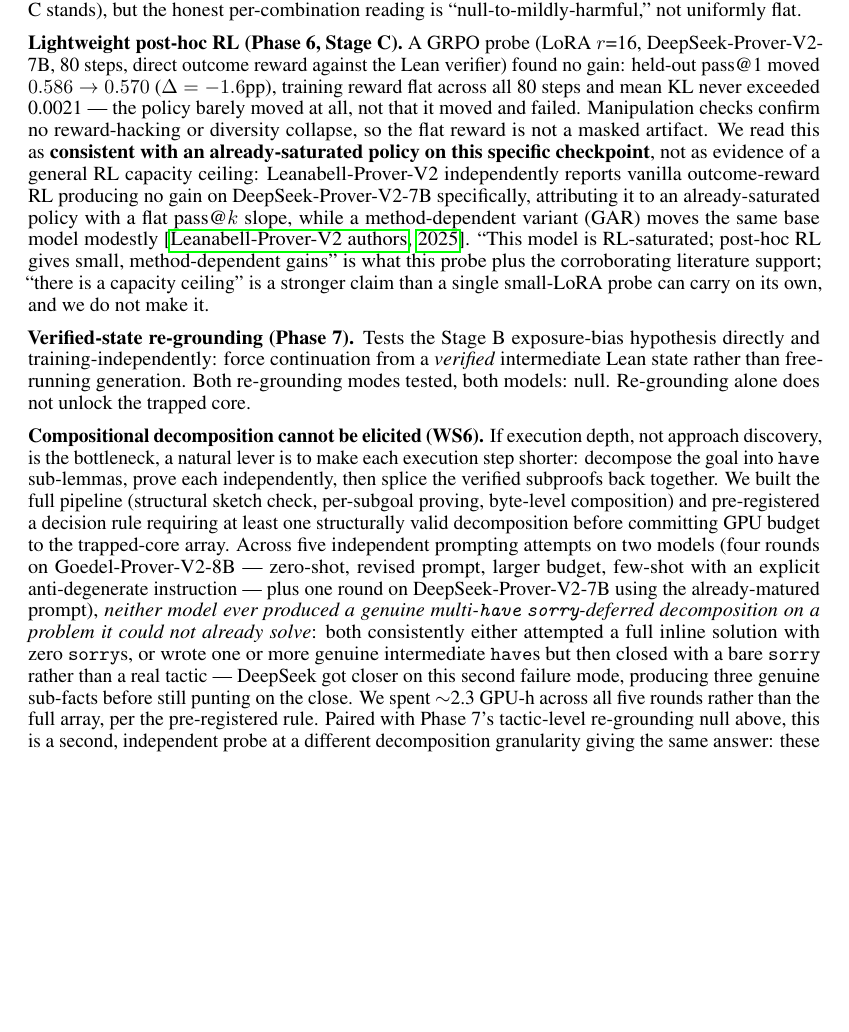
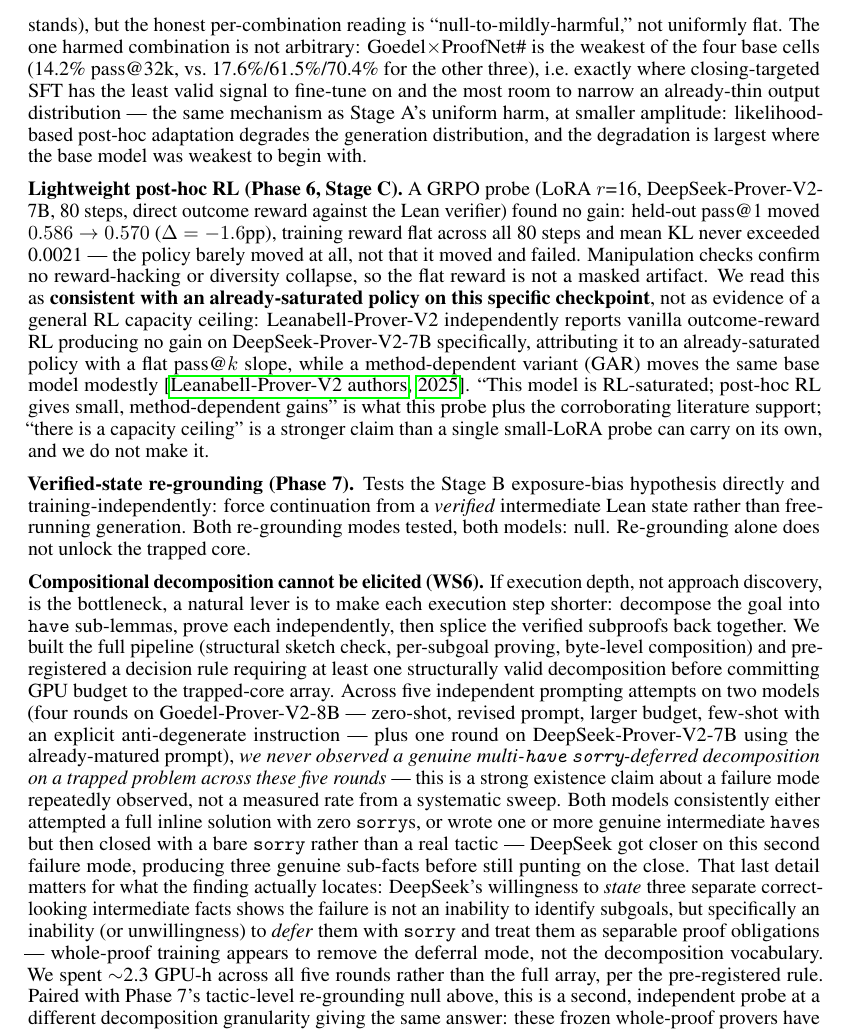
Before and after one commit to zacharyzusin/atp-budget-study, a LaTeX paper (paper/floor/main.tex): part of page 7 of 12 before the commit and part of page 7 of 13 after it, cut so that both start at the same text, the shorter picture padded with empty space. Compiled offline with pdfLaTeX.

Commit message:
Sharpen three paper claims per review: contamination effect size + caveats, decomposition existence-claim framing + DeepSeek's near-miss detail, Stage B per-combination mechanism sentence
- contamination-boundary objection: state "the floor is not where training-set
  recall ends" directly, add rank-biserial effect size (r=-0.17, small) next
  to the marginal p-value, and two explicit caveats (fragile n=55 vs 189 test;
  TF-IDF-to-Lean-Workbook is a proxy for one corpus, not either model's actual
  pretraining mix) so the claim reads as "no evidence for / weak evidence
  against" memorization, not overreach
- decomposition paragraph: reworded "never produced" to "never observed across
  five rounds on trapped problems" (existence claim about a repeated failure
  mode, not a measured rate); added the clause distinguishing DeepSeek's
  ability to state 3 genuine sub-facts from its inability to defer them with
  sorry -- locates the finding as "whole-proof training removes the deferral
  mode, not the decomposition vocabulary"
- Stage B: added the mechanism sentence connecting Goedel x ProofNet#'s unique
  harm to it being the weakest base cell (14.2% @32k, confirmed against the
  other three combinations' 17.6/61.5/70.4%) -- same mechanism as Stage A's
  uniform harm, smaller amplitude, turning an apparent anomaly into
  consistency with the rest of the section

```diff
--- a/paper/floor/main.tex
+++ b/paper/floor/main.tex
@@ -394,7 +394,13 @@ consistent with prior reporting), and closing-targeted SFT (Stage B) is a clean
 ProofNet\# ($-1.97$pp, 95\% CI $[-3.76,-0.54]$pp) --- a small but statistically real harm on that one
 combination, not indistinguishable-from-flat as previously stated. This does not change the headline
 (closing-targeted SFT still does not lift pass@B on any combination we tested, so the pivot to Stage C
-stands), but the honest per-combination reading is ``null-to-mildly-harmful,'' not uniformly flat.
+stands), but the honest per-combination reading is ``null-to-mildly-harmful,'' not uniformly flat. The
+one harmed combination is not arbitrary: Goedel$\times$ProofNet\# is the weakest of the four base cells
+(14.2\% pass@32k, vs.\ 17.6\%/61.5\%/70.4\% for the other three), i.e.\ exactly where closing-targeted
+SFT has the least valid signal to fine-tune on and the most room to narrow an already-thin output
+distribution --- the same mechanism as Stage A's uniform harm, at smaller amplitude: likelihood-based
+post-hoc adaptation degrades the generation distribution, and the degradation is largest where the base
+model was weakest to begin with.
 
 \textbf{Lightweight post-hoc RL (Phase 6, Stage C).} A GRPO probe (LoRA $r$=16, DeepSeek-Prover-V2-7B,
 80 steps, direct outcome reward against the Lean verifier) found no gain: held-out pass@1 moved
@@ -423,16 +429,22 @@ composition) and pre-registered a decision rule requiring at least one structura
 before committing GPU budget to the trapped-core array. Across five independent prompting attempts on
 two models (four rounds on Goedel-Prover-V2-8B --- zero-shot, revised prompt, larger budget, few-shot
 with an explicit anti-degenerate instruction --- plus one round on DeepSeek-Prover-V2-7B using the
-already-matured prompt), \emph{neither model ever produced a genuine multi-\texttt{have}
-\texttt{sorry}-deferred decomposition on a problem it could not already solve}: both consistently
-either attempted a full inline solution with zero \texttt{sorry}s, or wrote one or more genuine
-intermediate \texttt{have}s but then closed with a bare \texttt{sorry} rather than a real tactic ---
-DeepSeek got closer on this second failure mode, producing three genuine sub-facts before still
-punting on the close. We spent $\sim$2.3 GPU-h across all five rounds rather than the full array, per
-the pre-registered rule. Paired with Phase~7's tactic-level re-grounding null above, this is a second,
-independent probe at a different decomposition granularity giving the same answer: these frozen
-whole-proof provers have no accessible mode for honest decomposition with acknowledged gaps, via
-prompting alone. That is a structural claim about the model class, not just a null on this
+already-matured prompt), \emph{we never observed a genuine multi-\texttt{have}
+\texttt{sorry}-deferred decomposition on a trapped problem across these five rounds} --- this is a
+strong existence claim about a failure mode repeatedly observed, not a measured rate from a systematic
+sweep. Both models consistently either attempted a full inline solution with zero \texttt{sorry}s, or
+wrote one or more genuine intermediate \texttt{have}s but then closed with a bare \texttt{sorry} rather
+than a real tactic --- DeepSeek got closer on this second failure mode, producing three genuine
+sub-facts before still punting on the close. That last detail matters for what the finding actually
+locates: DeepSeek's willingness to \emph{state} three separate correct-looking intermediate facts shows
+the failure is not an inability to identify subgoals, but specifically an inability (or unwillingness)
+to \emph{defer} them with \texttt{sorry} and treat them as separable proof obligations --- whole-proof
+training appears to remove the deferral mode, not the decomposition vocabulary. We spent $\sim$2.3
+GPU-h across all five rounds rather than the full array, per the pre-registered rule. Paired with
+Phase~7's tactic-level re-grounding null above, this is a second, independent probe at a different
+decomposition granularity giving the same answer: these frozen whole-proof provers have no accessible
+mode for honest decomposition with acknowledged gaps, via prompting alone. That is a structural claim
+about the model class, not just a null on this
 intervention --- it is consistent with, and helps explain, why current agentic systems that
 \emph{train} for decomposition see gains scaffolding never bought a frozen whole-proof prover here.
 Whether targeted fine-tuning could elicit it remains open (Section~\ref{sec:discussion}).
```
Also changed, not shown: paper/floor/main.tex (33 more changed lines).
